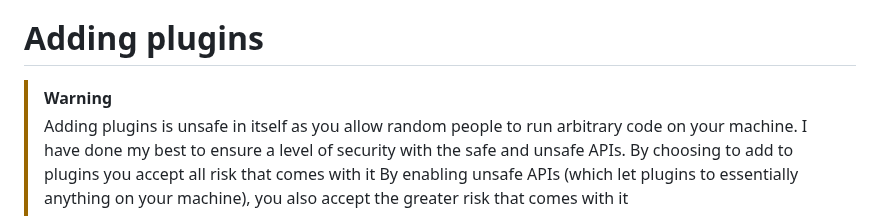
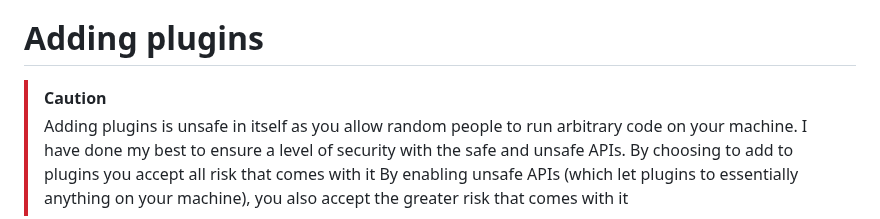
Before and after one commit to ChaosTheChaotic/Adiman, a Markdown page: PLUGINS.md, the part around the change. Rendered like a GitHub page.

Commit message:
Change note type

```diff
--- a/PLUGINS.md
+++ b/PLUGINS.md
@@ -1,7 +1,7 @@
 # Plugins
 As of update 1.3.0, Adiman now supports plugins.
 # Adding plugins
-> [!WARNING]
+> [!CAUTION]
 > Adding plugins is unsafe in itself as you allow random people to run arbitrary code on your machine.
 > I have done my best to ensure a level of security with the safe and unsafe APIs.
 > By choosing to add to plugins you accept all risk that comes with it
```
